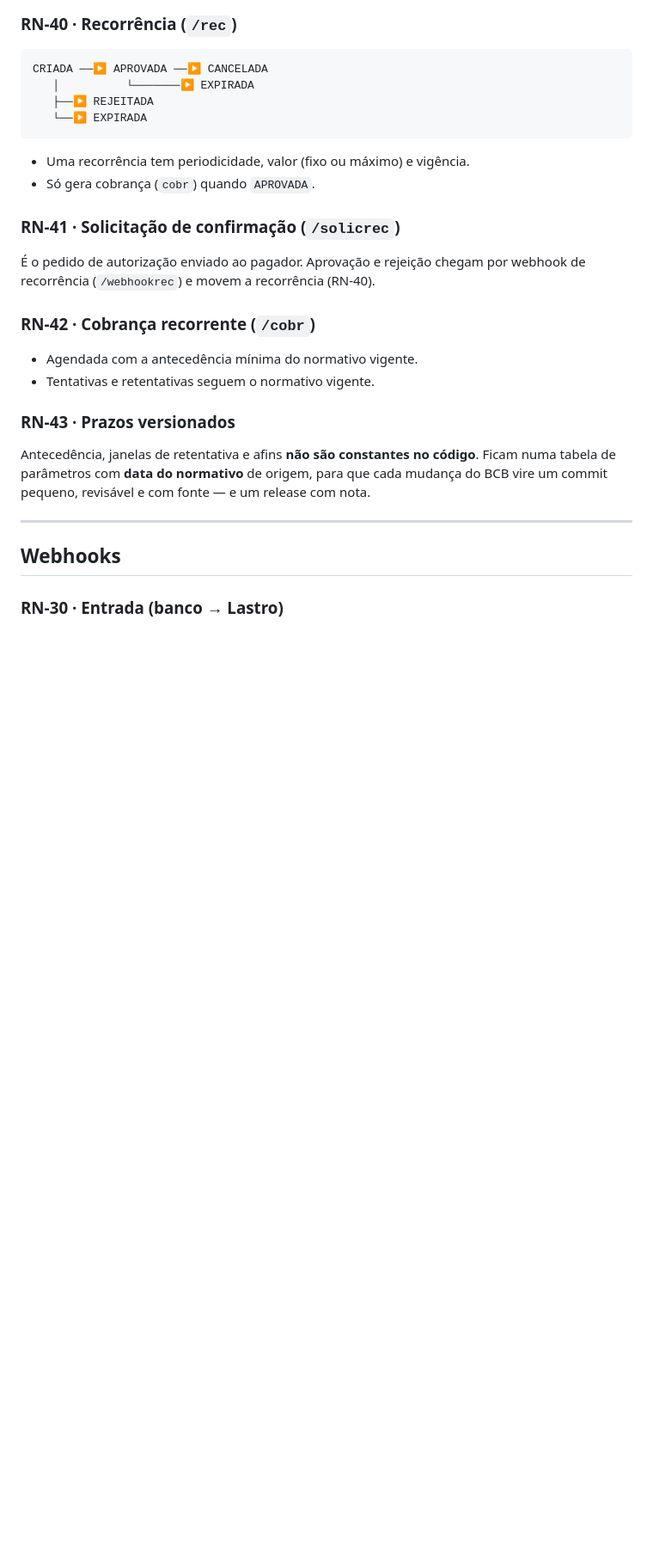
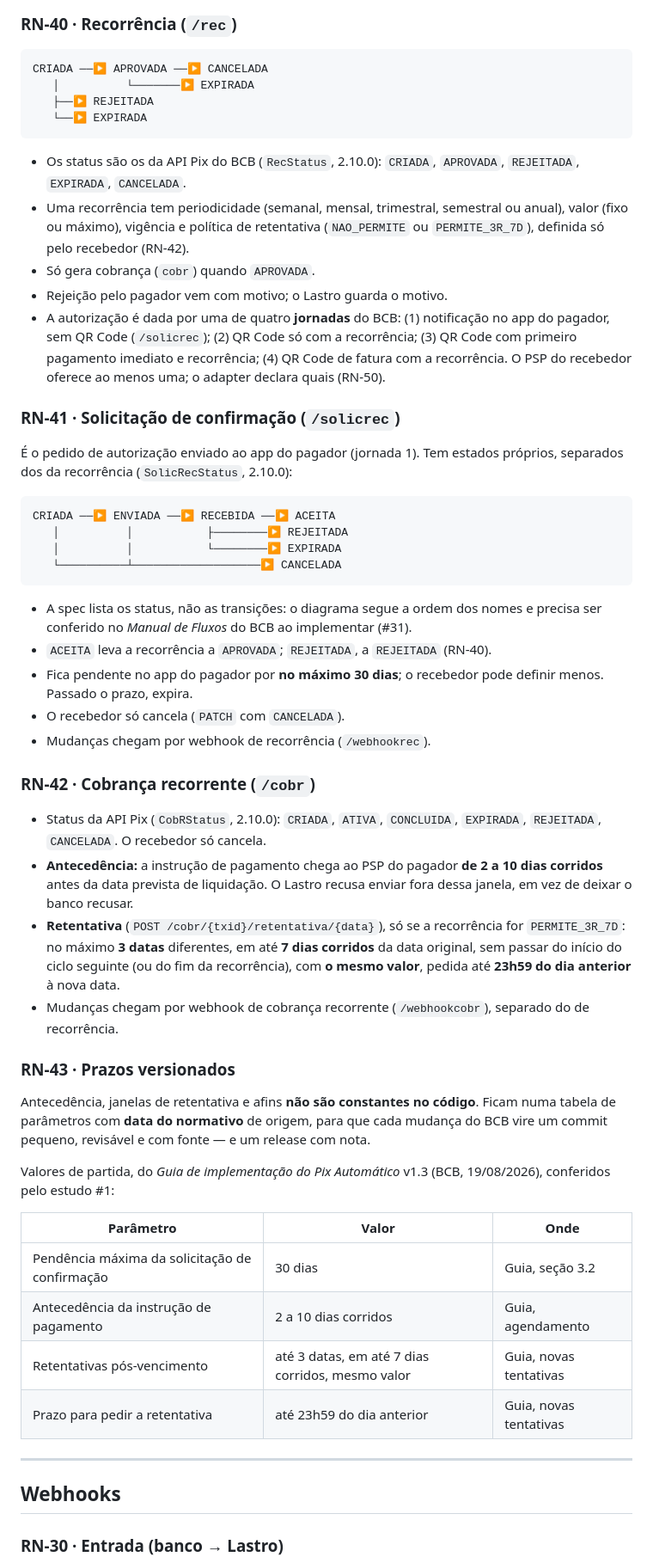
Before and after one commit to lastrohq/lastro, a Markdown page: docs/REGRAS-DE-NEGOCIO.md, the part around the change. Shown: that part at 86% size. GitHub-like rendering; blank space fills up the shorter version.

Commit message:
docs: revisa as RN-40 a RN-43 com o estudo do Pix Automático
Status de rec, solicrec e cobr conferidos na API Pix 2.10.0 do BCB;
jornadas, pendência de 30 dias da solicitação, antecedência de 2 a 10 dias
e retentativas (3 datas em 7 dias, mesmo valor) conferidas no Guia de
implementação do Pix Automático v1.3. Webhook de cobrança recorrente
(webhookcobr) separado do de recorrência. Os valores de partida da RN-43
ficam numa tabela com a fonte.

Refs #1

````diff
--- a/docs/REGRAS-DE-NEGOCIO.md
+++ b/docs/REGRAS-DE-NEGOCIO.md
@@ -168,18 +168,52 @@ CRIADA ──▶ APROVADA ──▶ CANCELADA
    └──▶ EXPIRADA
 ```
 
-- Uma recorrência tem periodicidade, valor (fixo ou máximo) e vigência.
+- Os status são os da API Pix do BCB (`RecStatus`, 2.10.0): `CRIADA`, `APROVADA`,
+  `REJEITADA`, `EXPIRADA`, `CANCELADA`.
+- Uma recorrência tem periodicidade (semanal, mensal, trimestral, semestral ou
+  anual), valor (fixo ou máximo), vigência e política de retentativa
+  (`NAO_PERMITE` ou `PERMITE_3R_7D`), definida só pelo recebedor (RN-42).
 - Só gera cobrança (`cobr`) quando `APROVADA`.
+- Rejeição pelo pagador vem com motivo; o Lastro guarda o motivo.
+- A autorização é dada por uma de quatro **jornadas** do BCB: (1) notificação no
+  app do pagador, sem QR Code (`/solicrec`); (2) QR Code só com a recorrência;
+  (3) QR Code com primeiro pagamento imediato e recorrência; (4) QR Code de fatura
+  com a recorrência. O PSP do recebedor oferece ao menos uma; o adapter declara
+  quais (RN-50).
 
 ### RN-41 · Solicitação de confirmação (`/solicrec`)
 
-É o pedido de autorização enviado ao pagador. Aprovação e rejeição chegam por
-webhook de recorrência (`/webhookrec`) e movem a recorrência (RN-40).
+É o pedido de autorização enviado ao app do pagador (jornada 1). Tem estados
+próprios, separados dos da recorrência (`SolicRecStatus`, 2.10.0):
+
+```
+CRIADA ──▶ ENVIADA ──▶ RECEBIDA ──▶ ACEITA
+   │          │           ├────────▶ REJEITADA
+   │          │           └────────▶ EXPIRADA
+   └──────────┴───────────────────▶ CANCELADA
+```
+
+- A spec lista os status, não as transições: o diagrama segue a ordem dos nomes
+  e precisa ser conferido no *Manual de Fluxos* do BCB ao implementar (#31).
+- `ACEITA` leva a recorrência a `APROVADA`; `REJEITADA`, a `REJEITADA` (RN-40).
+- Fica pendente no app do pagador por **no máximo 30 dias**; o recebedor pode
+  definir menos. Passado o prazo, expira.
+- O recebedor só cancela (`PATCH` com `CANCELADA`).
+- Mudanças chegam por webhook de recorrência (`/webhookrec`).
 
 ### RN-42 · Cobrança recorrente (`/cobr`)
 
-- Agendada com a antecedência mínima do normativo vigente.
-- Tentativas e retentativas seguem o normativo vigente.
+- Status da API Pix (`CobRStatus`, 2.10.0): `CRIADA`, `ATIVA`, `CONCLUIDA`,
+  `EXPIRADA`, `REJEITADA`, `CANCELADA`. O recebedor só cancela.
+- **Antecedência:** a instrução de pagamento chega ao PSP do pagador **de 2 a 10
+  dias corridos** antes da data prevista de liquidação. O Lastro recusa enviar
+  fora dessa janela, em vez de deixar o banco recusar.
+- **Retentativa** (`POST /cobr/{txid}/retentativa/{data}`), só se a recorrência
+  for `PERMITE_3R_7D`: no máximo **3 datas** diferentes, em até **7 dias corridos**
+  da data original, sem passar do início do ciclo seguinte (ou do fim da
+  recorrência), com **o mesmo valor**, pedida até **23h59 do dia anterior** à nova data.
+- Mudanças chegam por webhook de cobrança recorrente (`/webhookcobr`), separado
+  do de recorrência.
 
 ### RN-43 · Prazos versionados
 
@@ -187,6 +221,16 @@ Antecedência, janelas de retentativa e afins **não são constantes no código*
 Ficam numa tabela de parâmetros com **data do normativo** de origem, para que
 cada mudança do BCB vire um commit pequeno, revisável e com fonte — e um
 release com nota.
+
+Valores de partida, do *Guia de implementação do Pix Automático* v1.3
+(BCB, 19/08/2026), conferidos pelo estudo #1:
+
+| Parâmetro | Valor | Onde |
+|---|---|---|
+| Pendência máxima da solicitação de confirmação | 30 dias | Guia, seção 3.2 |
+| Antecedência da instrução de pagamento | 2 a 10 dias corridos | Guia, agendamento |
+| Retentativas pós-vencimento | até 3 datas, em até 7 dias corridos, mesmo valor | Guia, novas tentativas |
+| Prazo para pedir a retentativa | até 23h59 do dia anterior | Guia, novas tentativas |
 
 ---
 
````
Also changed, not shown: docs/EQUIPE.md (+1 -1 lines).
